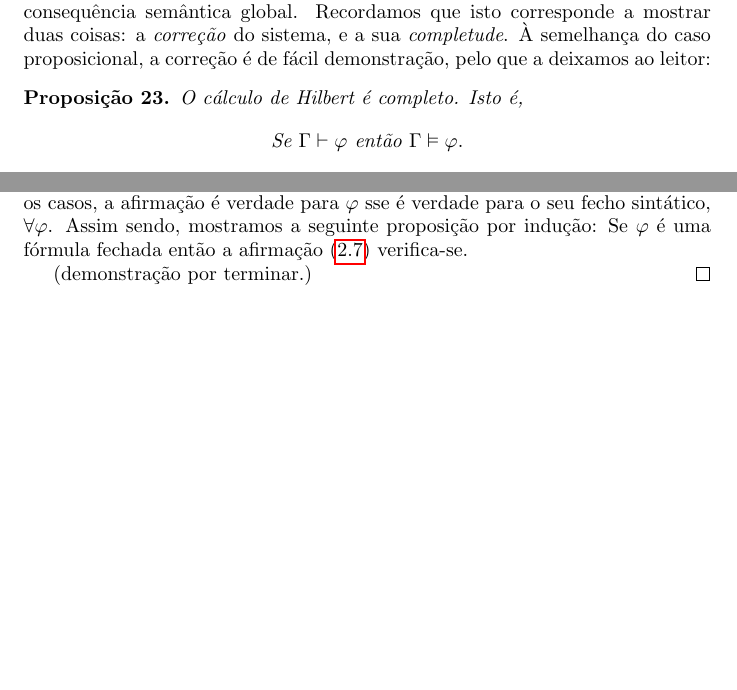
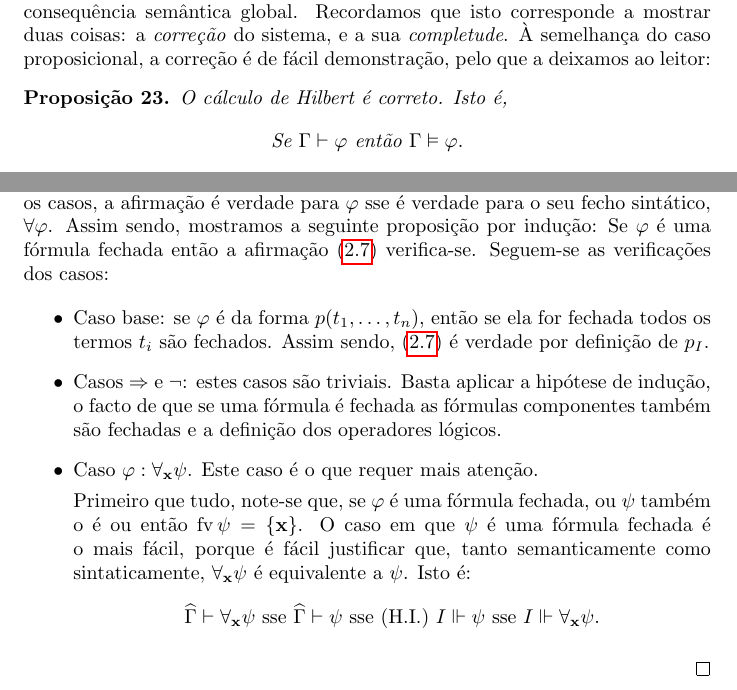
Before and after one commit to robly18/theorems, a LaTeX document (logica.tex): two parts of pages 48 and 66 of 68, joined at a grey line, cut so that both start at the same text, the shorter picture padded with empty space. Compiled offline with pdfLaTeX.

Commit message:
finished a proof

```diff
--- a/logica.tex
+++ b/logica.tex
@@ -1769,7 +1769,7 @@ def f(x):
 	Mostraremos que o cálculo de Hilbert corresponde exatamente à noção de consequência semântica global. Recordamos que isto corresponde a mostrar duas coisas: a \emph{correção} do sistema, e a sua \emph{completude}. À semelhança do caso proposicional, a correção é de fácil demonstração, pelo que a deixamos ao leitor:
 
 	\begin{prop}
-	O cálculo de Hilbert é completo. Isto é,
+	O cálculo de Hilbert é correto. Isto é,
 	\[\text{Se } \Gamma \vdash \varphi \text{ então } \Gamma \vDash \varphi.\]
 	\end{prop}
 
@@ -2377,9 +2377,18 @@ def f(x):
 
 	Assumimos isto para podermos fazer o passo inicial: de facto, no caso em que $\varphi$ é da forma $p(t_1, \dots, t_n)$ a proposição é verdade por definição de $p_I$, \textbf{apenas se todos os termos são fechados}. Assim sendo, para podermos sequer começar a demonstração, é preciso assumir que $\varphi$ é fechada.
 
-	Esta hipótese pode ser feita sem perda de generalidade porque, em ambos os casos, a afirmação é verdade para $\varphi$ sse é verdade para o seu fecho sintático, $\forall \varphi$. Assim sendo, mostramos a seguinte proposição por indução: Se $\varphi$ é uma fórmula fechada então a afirmação \eqref{gammahatsemantics} verifica-se.
-
-	(demonstração por terminar.)
+	Esta hipótese pode ser feita sem perda de generalidade porque, em ambos os casos, a afirmação é verdade para $\varphi$ sse é verdade para o seu fecho sintático, $\forall \varphi$. Assim sendo, mostramos a seguinte proposição por indução: Se $\varphi$ é uma fórmula fechada então a afirmação \eqref{gammahatsemantics} verifica-se. Seguem-se as verificações dos casos:
+
+	\begin{itemize}
+	\item Caso base: se $\varphi$ é da forma $p(t_1, \dots, t_n)$, então se ela for fechada todos os termos $t_i$ são fechados. Assim sendo, \eqref{gammahatsemantics} é verdade por definição de $p_I$.
+
+	\item Casos $\imply$ e $\neg$: estes casos são triviais. Basta aplicar a hipótese de indução, o facto de que se uma fórmula é fechada as fórmulas componentes também são fechadas e a definição dos operadores lógicos.
+
+	\item Caso $\varphi : \forall_{\bf x} \psi$. Este caso é o que requer mais atenção.
+
+	Primeiro que tudo, note-se que, se $\varphi$ é uma fórmula fechada, ou $\psi$ também o é ou então $\fv \psi = \{\bf x\}$. O caso em que $\psi$ é uma fórmula fechada é o mais fácil, porque é fácil justificar que, tanto semanticamente como sintaticamente, $\forall_{\bf x} \psi$ é equivalente a $\psi$. Isto é:
+	\[\widehat\Gamma \vdash \forall_{\bf x}\psi \text{ sse } \widehat\Gamma \vdash \psi \text{ sse (H.I.) } I \Vdash \psi \text{ sse } I \Vdash \forall_{\bf x} \psi.\]
+	\end{itemize}
 	\end{proof}
 
 
```
